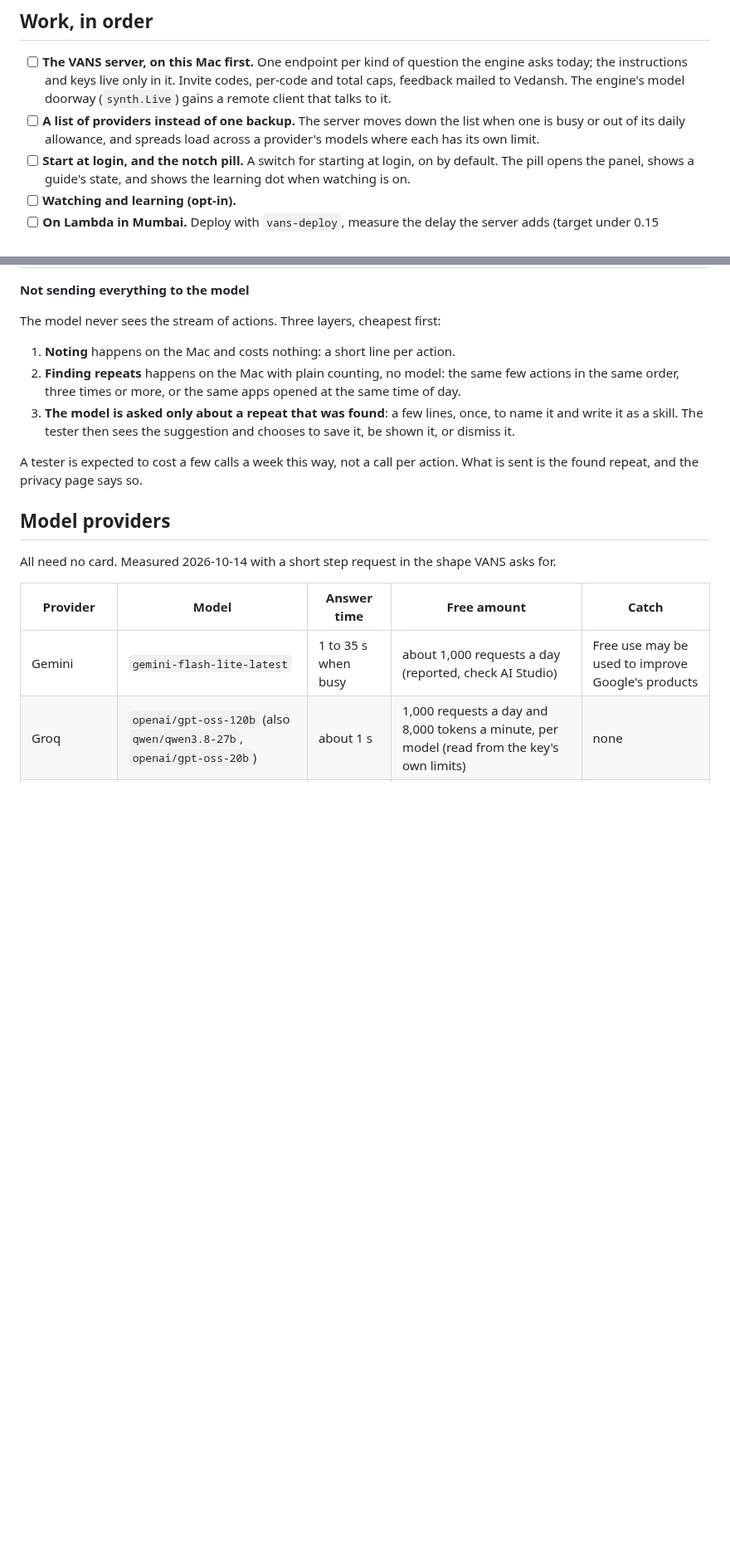
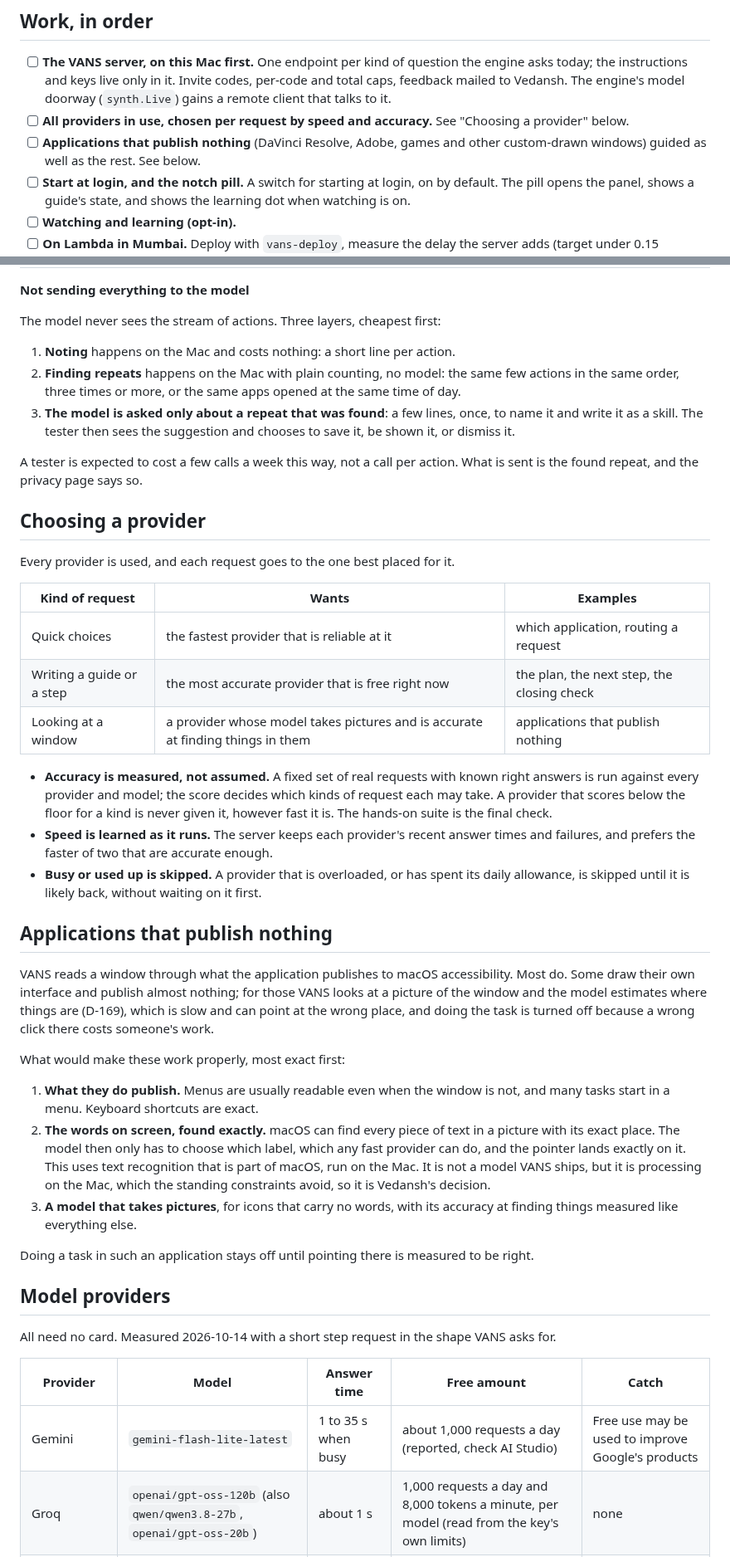
Before and after one commit to vedansh-5/SarvamAI-Hackathon, a Markdown page: docs/plans/2026-10-14-testers.md, 2 parts joined by grey strips. Shown at 83% size. Rendered like a GitHub page; blank space fills up the shorter version.

Commit message:
Plan provider choice and applications that publish nothing (#179)
Every provider is used, each request going to the one best placed for
it: accuracy measured on a fixed set, speed learned as it runs. And the
ways to guide applications that draw their own interface, most exact
first.

Signed-off-by: vedansh <vedanshsaini7719@gmail.com>

```diff
--- a/docs/plans/2026-10-14-testers.md
+++ b/docs/plans/2026-10-14-testers.md
@@ -29,9 +29,10 @@ costs are in `docs/infrastructure.md`; this file does not repeat them.
       it. Invite codes, per-code and total caps, feedback mailed to Vedansh.
       The engine's model doorway (`synth.Live`) gains a remote client that
       talks to it.
-- [ ] **A list of providers instead of one backup.** The server moves down the
-      list when one is busy or out of its daily allowance, and spreads load
-      across a provider's models where each has its own limit.
+- [ ] **All providers in use, chosen per request by speed and accuracy.** See
+      "Choosing a provider" below.
+- [ ] **Applications that publish nothing** (DaVinci Resolve, Adobe, games and
+      other custom-drawn windows) guided as well as the rest. See below.
 - [ ] **Start at login, and the notch pill.** A switch for starting at login,
       on by default. The pill opens the panel, shows a guide's state, and shows
       the learning dot when watching is on.
@@ -77,6 +78,53 @@ The model never sees the stream of actions. Three layers, cheapest first:
 A tester is expected to cost a few calls a week this way, not a call per
 action. What is sent is the found repeat, and the privacy page says so.
 
+## Choosing a provider
+
+Every provider is used, and each request goes to the one best placed for it.
+
+| Kind of request | Wants | Examples |
+|---|---|---|
+| Quick choices | the fastest provider that is reliable at it | which application, routing a request |
+| Writing a guide or a step | the most accurate provider that is free right now | the plan, the next step, the closing check |
+| Looking at a window | a provider whose model takes pictures and is accurate at finding things in them | applications that publish nothing |
+
+- **Accuracy is measured, not assumed.** A fixed set of real requests with
+  known right answers is run against every provider and model; the score
+  decides which kinds of request each may take. A provider that scores below
+  the floor for a kind is never given it, however fast it is. The hands-on
+  suite is the final check.
+- **Speed is learned as it runs.** The server keeps each provider's recent
+  answer times and failures, and prefers the faster of two that are accurate
+  enough.
+- **Busy or used up is skipped.** A provider that is overloaded, or has spent
+  its daily allowance, is skipped until it is likely back, without waiting on
+  it first.
+
+## Applications that publish nothing
+
+VANS reads a window through what the application publishes to macOS
+accessibility. Most do. Some draw their own interface and publish almost
+nothing; for those VANS looks at a picture of the window and the model
+estimates where things are (D-169), which is slow and can point at the wrong
+place, and doing the task is turned off because a wrong click there costs
+someone's work.
+
+What would make these work properly, most exact first:
+
+1. **What they do publish.** Menus are usually readable even when the window
+   is not, and many tasks start in a menu. Keyboard shortcuts are exact.
+2. **The words on screen, found exactly.** macOS can find every piece of text
+   in a picture with its exact place. The model then only has to choose which
+   label, which any fast provider can do, and the pointer lands exactly on it.
+   This uses text recognition that is part of macOS, run on the Mac. It is not
+   a model VANS ships, but it is processing on the Mac, which the standing
+   constraints avoid, so it is Vedansh's decision.
+3. **A model that takes pictures**, for icons that carry no words, with its
+   accuracy at finding things measured like everything else.
+
+Doing a task in such an application stays off until pointing there is
+measured to be right.
+
 ## Model providers
 
 All need no card. Measured 2026-10-14 with a short step request in the shape
```
